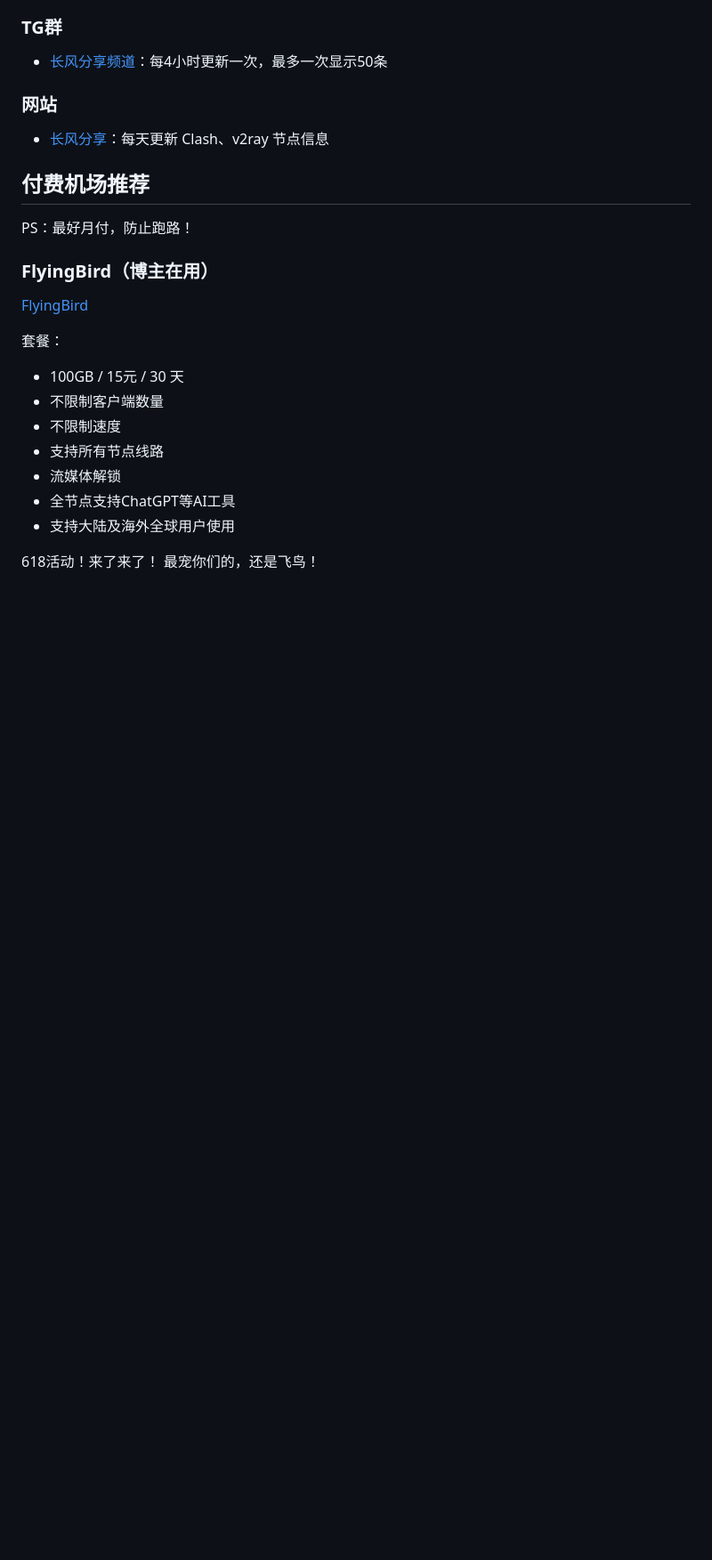
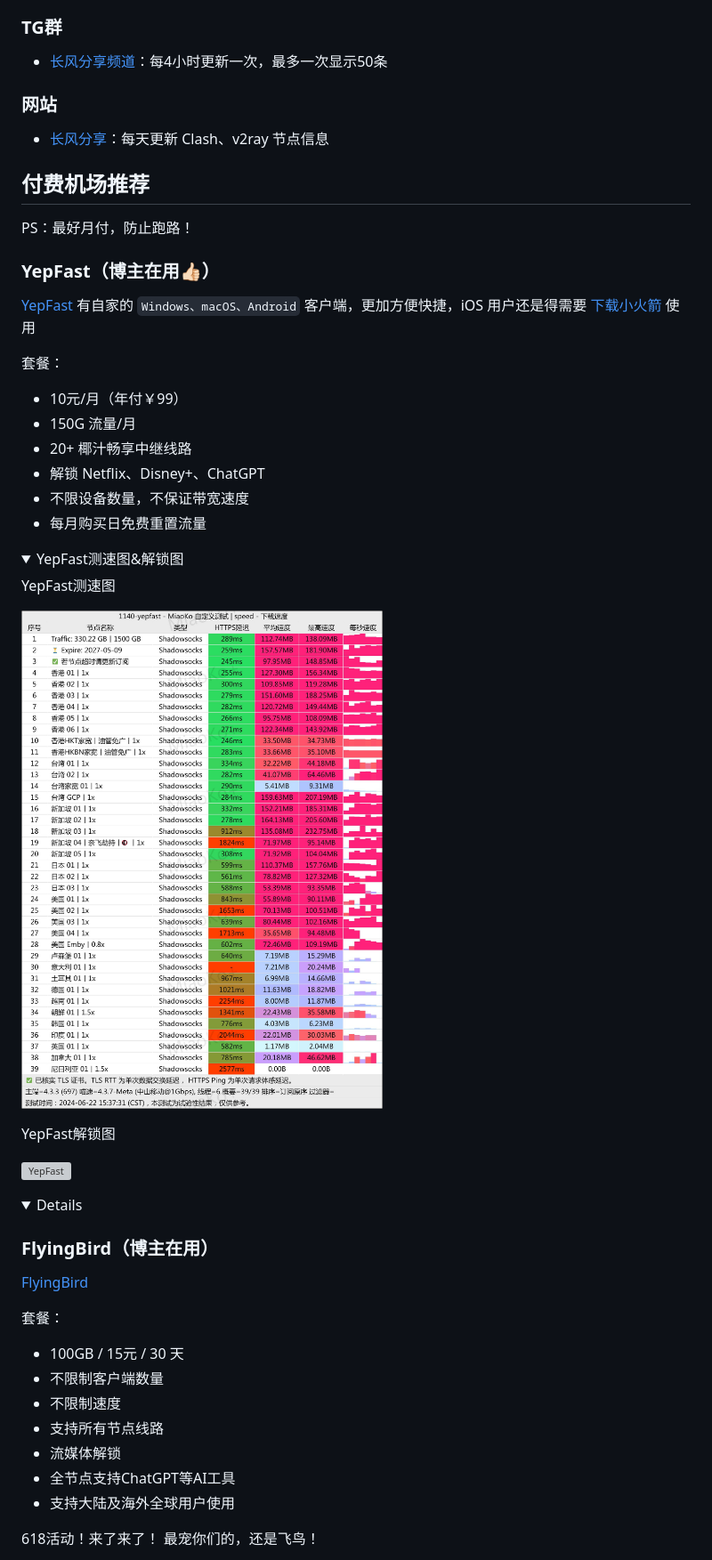
Before and after one commit to dongyubin/Free-AppleId-Serve, a Markdown page: README.md, the part around one of its changes. Shown at 89% size. Rendered like a GitHub page; pictures changed too: images/yepfast.jpeg (added); folded sections open; blank space fills up the shorter version; grey boxes are pictures that could not be loaded.

Commit message:
更新：j场测速图和解锁图

```diff
--- a/README.md
+++ b/README.md
@@ -216,6 +216,32 @@ PS：**下面仓库中付费的内容，请谨慎购买，只推荐使用免费*
 
 PS：最好月付，防止跑路！
 
+### YepFast（博主在用👍🏻）
+
+[YepFast](https://portal.yepfast2.cc/#/register?code=G8n2THKO) 有自家的 `Windows、macOS、Android` 客户端，更加方便快捷，iOS 用户还是得需要 [下载小火箭](#shadowrocket账号) 使用
+
+套餐：
+
+- 10元/月（年付￥99）
+- 150G 流量/月
+- 20+ 椰汁畅享中继线路
+- 解锁 Netflix、Disney+、ChatGPT
+- 不限设备数量，不保证带宽速度
+- 每月购买日免费重置流量
+
+<details>
+<summary>YepFast测速图&解锁图</summary>
+
+YepFast测速图
+
+![YepFast](images/yepfast.jpeg)
+
+YepFast解锁图
+
+![YepFast](images/yepfast-jiesuo.jpeg)
+
+<details>
+
 ### FlyingBird（博主在用）
 
 [FlyingBird](https://fbinv01.fbaff.cc/auth/register?code=jvQ5)
```
Also changed, not shown: other parts of README.md (+1 -14 lines), 1 other file.
